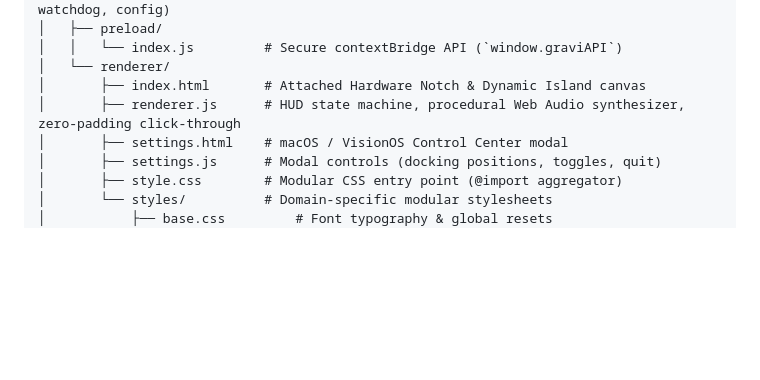
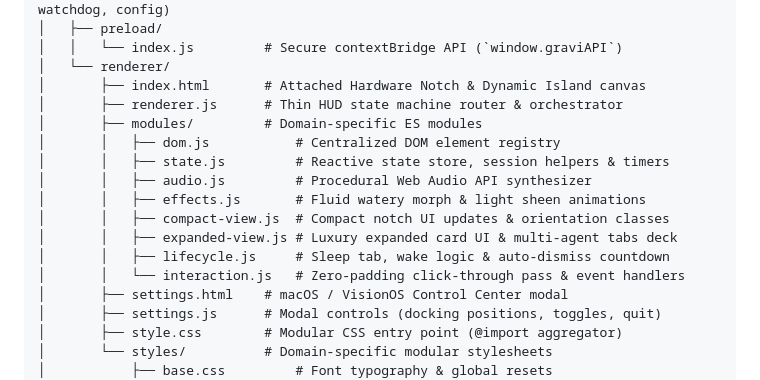
Before and after one commit to Dhaafin/gravibuddy, a Markdown page: AGENTS.md, the part around the change. Rendered like a GitHub page; blank space fills up the shorter version.

Commit message:
docs: update repository layout with renderer modules in AGENTS.md

```diff
--- a/AGENTS.md
+++ b/AGENTS.md
@@ -29,7 +29,16 @@ It renders an Apple-grade Dynamic Island attached directly to the top screen bez
 │   │   └── index.js         # Secure contextBridge API (`window.graviAPI`)
 │   └── renderer/
 │       ├── index.html       # Attached Hardware Notch & Dynamic Island canvas
-│       ├── renderer.js      # HUD state machine, procedural Web Audio synthesizer, zero-padding click-through
+│       ├── renderer.js      # Thin HUD state machine router & orchestrator
+│       ├── modules/         # Domain-specific ES modules
+│       │   ├── dom.js           # Centralized DOM element registry
+│       │   ├── state.js         # Reactive state store, session helpers & timers
+│       │   ├── audio.js         # Procedural Web Audio API synthesizer
+│       │   ├── effects.js       # Fluid watery morph & light sheen animations
+│       │   ├── compact-view.js  # Compact notch UI updates & orientation classes
+│       │   ├── expanded-view.js # Luxury expanded card UI & multi-agent tabs deck
+│       │   ├── lifecycle.js     # Sleep tab, wake logic & auto-dismiss countdown
+│       │   └── interaction.js   # Zero-padding click-through pass & event handlers
 │       ├── settings.html    # macOS / VisionOS Control Center modal
 │       ├── settings.js      # Modal controls (docking positions, toggles, quit)
 │       ├── style.css        # Modular CSS entry point (@import aggregator)
```
